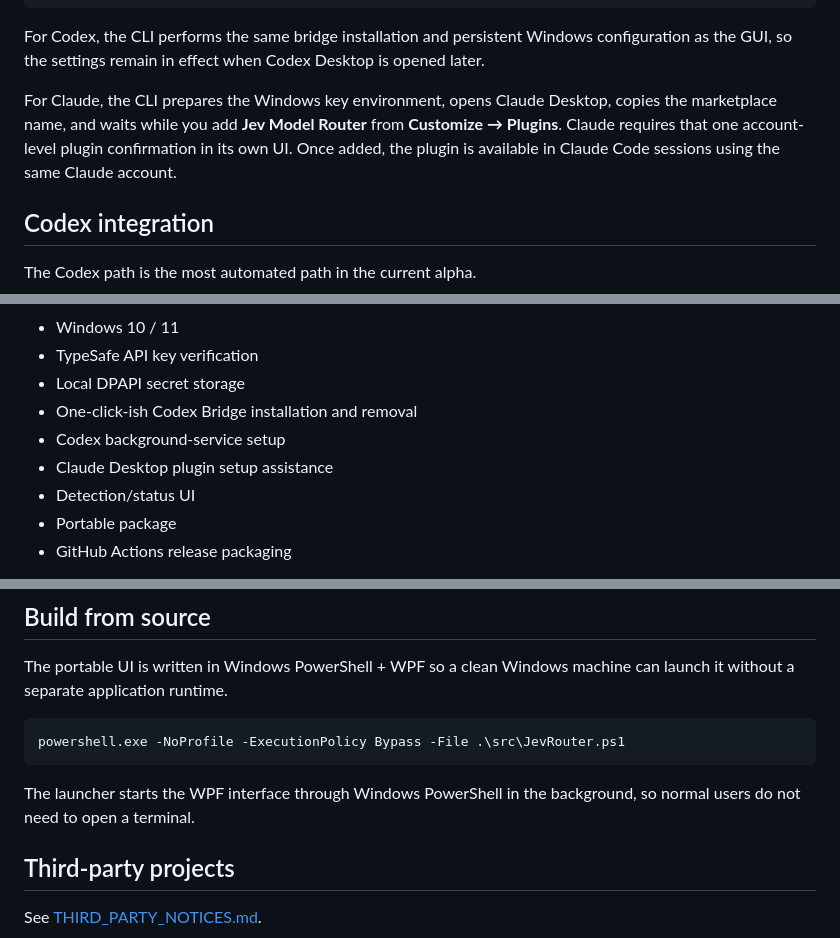
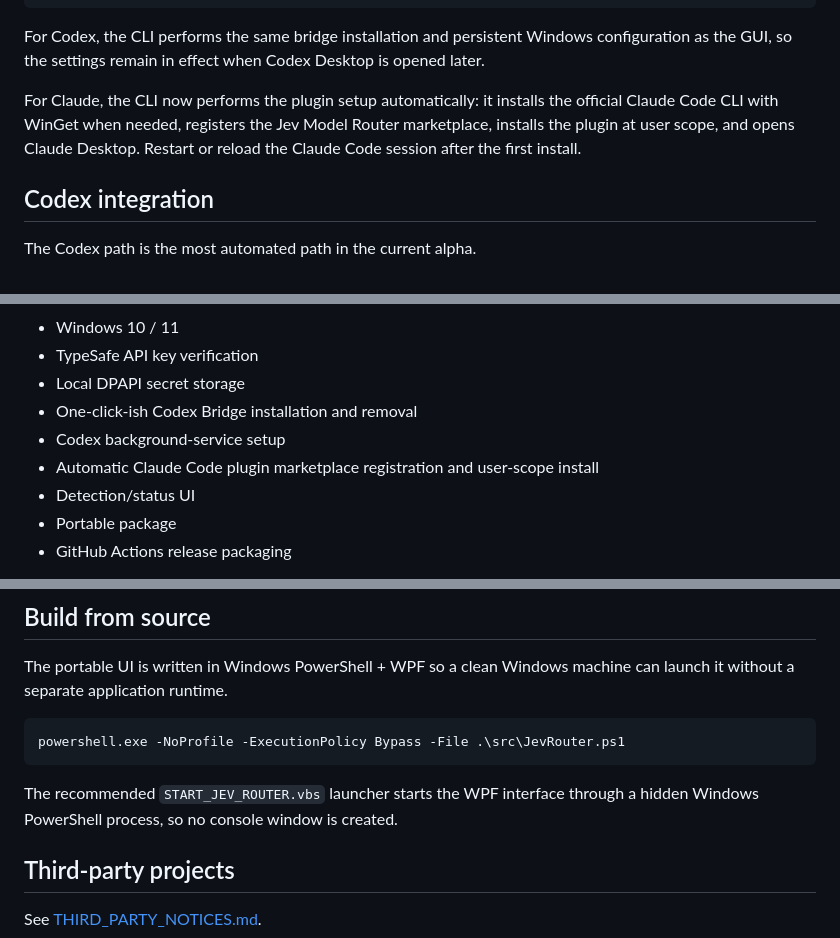
Before and after one commit to pouramin/jev-router-windows, a Markdown page: README_EN.md, 3 parts joined by grey strips. Rendered like a GitHub page.

````diff
--- a/README_EN.md
+++ b/README_EN.md
@@ -62,7 +62,7 @@ The menu includes:
 
 For Codex, the CLI performs the same bridge installation and persistent Windows configuration as the GUI, so the settings remain in effect when Codex Desktop is opened later.
 
-For Claude, the CLI prepares the Windows key environment, opens Claude Desktop, copies the marketplace name, and waits while you add **Jev Model Router** from **Customize → Plugins**. Claude requires that one account-level plugin confirmation in its own UI. Once added, the plugin is available in Claude Code sessions using the same Claude account.
+For Claude, the CLI now performs the plugin setup automatically: it installs the official Claude Code CLI with WinGet when needed, registers the Jev Model Router marketplace, installs the plugin at user scope, and opens Claude Desktop. Restart or reload the Claude Code session after the first install.
 
 ## Codex integration
 
@@ -136,7 +130,7 @@ Current scope:
 - Local DPAPI secret storage
 - One-click-ish Codex Bridge installation and removal
 - Codex background-service setup
-- Claude Desktop plugin setup assistance
+- Automatic Claude Code plugin marketplace registration and user-scope install
 - Detection/status UI
 - Portable package
 - GitHub Actions release packaging
@@ -157,7 +151,7 @@ The portable UI is written in Windows PowerShell + WPF so a clean Windows machin
 powershell.exe -NoProfile -ExecutionPolicy Bypass -File .\src\JevRouter.ps1
 ```
 
-The launcher starts the WPF interface through Windows PowerShell in the background, so normal users do not need to open a terminal.
+The recommended `START_JEV_ROUTER.vbs` launcher starts the WPF interface through a hidden Windows PowerShell process, so no console window is created.
 
 ## Third-party projects
 
````
Also changed, not shown: other parts of README_EN.md (+11 -17 lines).
